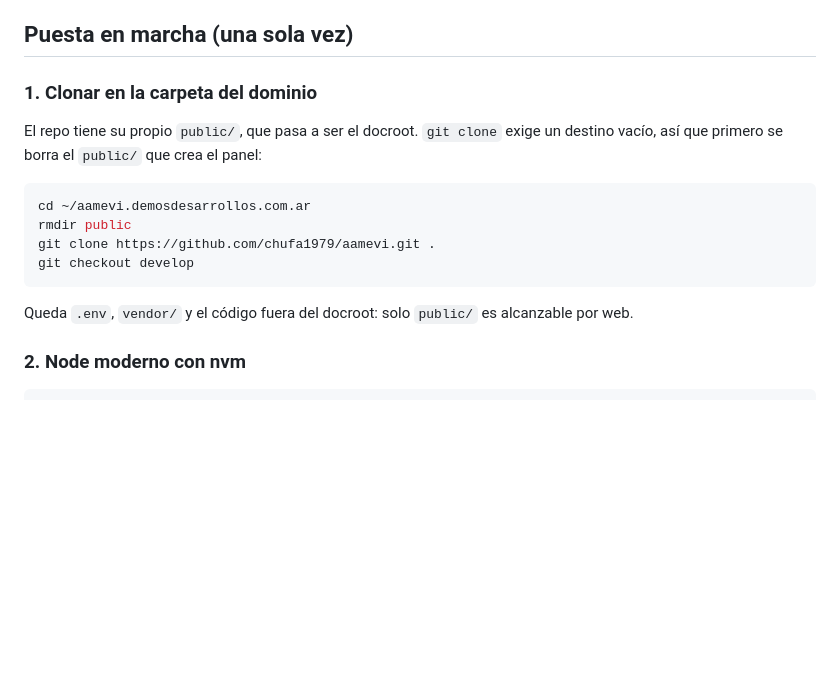
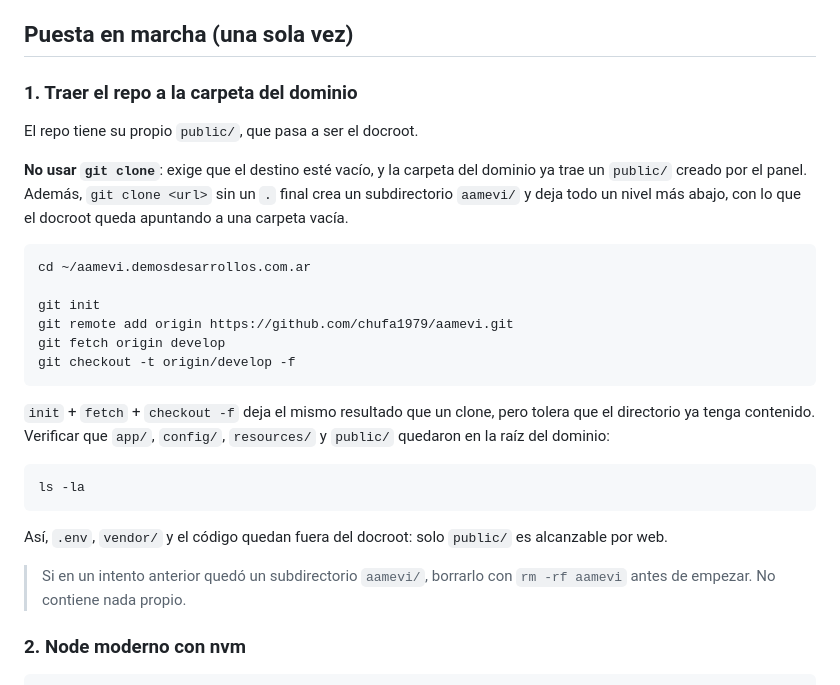
Before and after one commit to chufa1979/aamevi, a Markdown page: docs/DEPLOY.md, the part around the change. GitHub-like rendering; blank space fills up the shorter version.

Commit message:
docs: corregir el paso de clonado en el deploy
git clone exige destino vacio, y la carpeta del dominio ya trae un public/
creado por el panel. Sin el punto final, ademas, clone crea un subdirectorio
aamevi/ y deja el docroot apuntando a una carpeta vacia.

Se reemplaza por git init + fetch + checkout -t -f, que tolera que el
directorio tenga contenido.

Verificado simulando el escenario real: directorio con public/ vacio, la
secuencia deja app/, config/, resources/ y public/ (con index.php) en la raiz,
y la rama trackeando origin/develop.

Co-Authored-By: Claude Opus 5 (1M context) <noreply@anthropic.com>

````diff
--- a/docs/DEPLOY.md
+++ b/docs/DEPLOY.md
@@ -32,20 +32,37 @@ Dos consecuencias que explican decisiones del proyecto:
 
 ## Puesta en marcha (una sola vez)
 
-### 1. Clonar en la carpeta del dominio
+### 1. Traer el repo a la carpeta del dominio
 
-El repo tiene su propio `public/`, que pasa a ser el docroot. `git clone` exige
-un destino vacío, así que primero se borra el `public/` que crea el panel:
+El repo tiene su propio `public/`, que pasa a ser el docroot.
+
+**No usar `git clone`**: exige que el destino esté vacío, y la carpeta del
+dominio ya trae un `public/` creado por el panel. Además, `git clone <url>` sin
+un `.` final crea un subdirectorio `aamevi/` y deja todo un nivel más abajo, con
+lo que el docroot queda apuntando a una carpeta vacía.
 
 ```bash
 cd ~/aamevi.demosdesarrollos.com.ar
-rmdir public
-git clone https://github.com/chufa1979/aamevi.git .
-git checkout develop
+
+git init
+git remote add origin https://github.com/chufa1979/aamevi.git
+git fetch origin develop
+git checkout -t origin/develop -f
 ```
 
-Queda `.env`, `vendor/` y el código fuera del docroot: solo `public/` es
+`init` + `fetch` + `checkout -f` deja el mismo resultado que un clone, pero
+tolera que el directorio ya tenga contenido. Verificar que `app/`, `config/`,
+`resources/` y `public/` quedaron en la raíz del dominio:
+
+```bash
+ls -la
+```
+
+Así, `.env`, `vendor/` y el código quedan fuera del docroot: solo `public/` es
 alcanzable por web.
+
+> Si en un intento anterior quedó un subdirectorio `aamevi/`, borrarlo con
+> `rm -rf aamevi` antes de empezar. No contiene nada propio.
 
 ### 2. Node moderno con nvm
 
````
